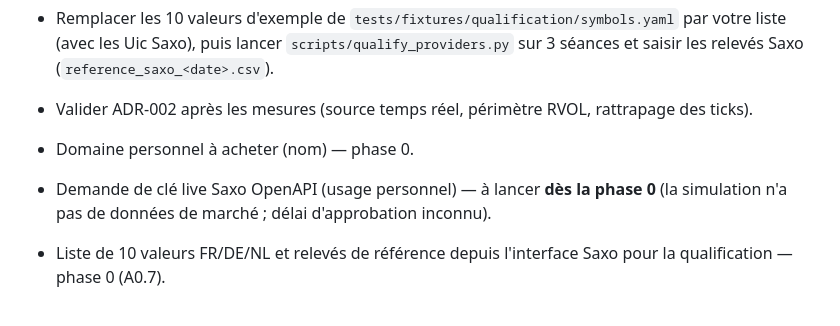
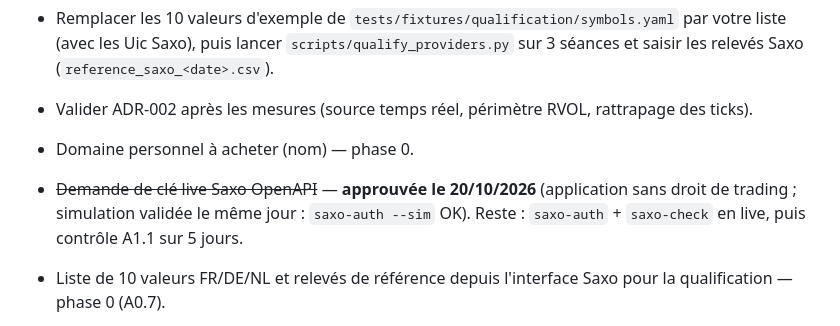
Before and after one commit to rhodeslaurent-dot/Bourse, a Markdown page: docs/15-status.md, the part around the change. Rendered like a GitHub page.

Commit message:
docs(status): Saxo live application approved 2026-10-20 (no trading rights)

```diff
--- a/docs/15-status.md
+++ b/docs/15-status.md
@@ -41,7 +41,7 @@ Tenu à jour par Claude Code en fin de chaque session (statut ∈ {à faire, en
 - Valider ADR-002 après les mesures (source temps réel, périmètre RVOL, rattrapage des ticks).
 
 - Domaine personnel à acheter (nom) — phase 0.
-- Demande de clé live Saxo OpenAPI (usage personnel) — à lancer **dès la phase 0** (la simulation n'a pas de données de marché ; délai d'approbation inconnu).
+- ~~Demande de clé live Saxo OpenAPI~~ — **approuvée le 20/10/2026** (application sans droit de trading ; simulation validée le même jour : `saxo-auth --sim` OK). Reste : `saxo-auth` + `saxo-check` en live, puis contrôle A1.1 sur 5 jours.
 - Liste de 10 valeurs FR/DE/NL et relevés de référence depuis l'interface Saxo pour la qualification — phase 0 (A0.7).
 - Planning de disponibilité par défaut (heures Réunion) à confirmer dans `availability.schedule` — phase 0.
 - Abonnement EODHD EOD+Intraday — phase 1.
```
